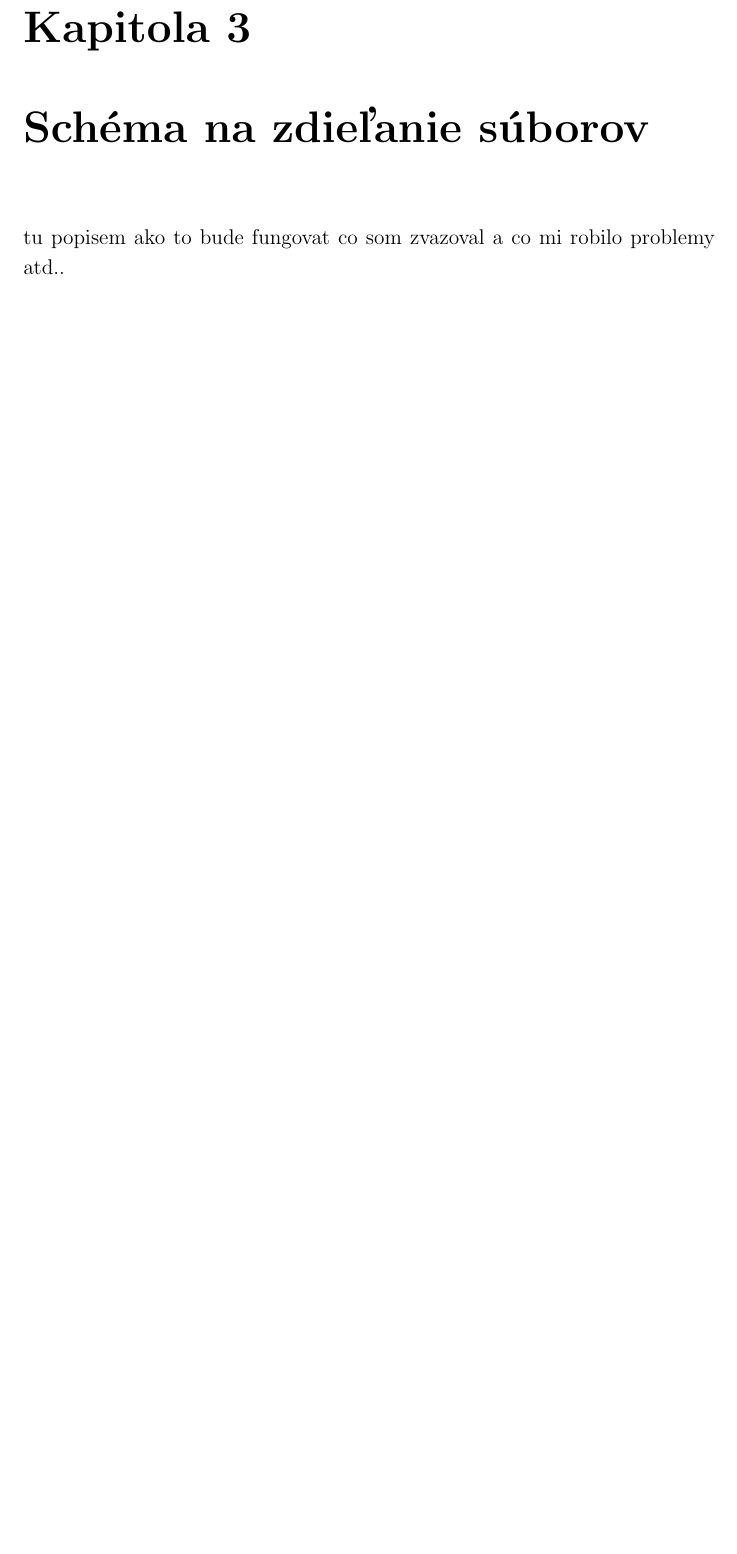
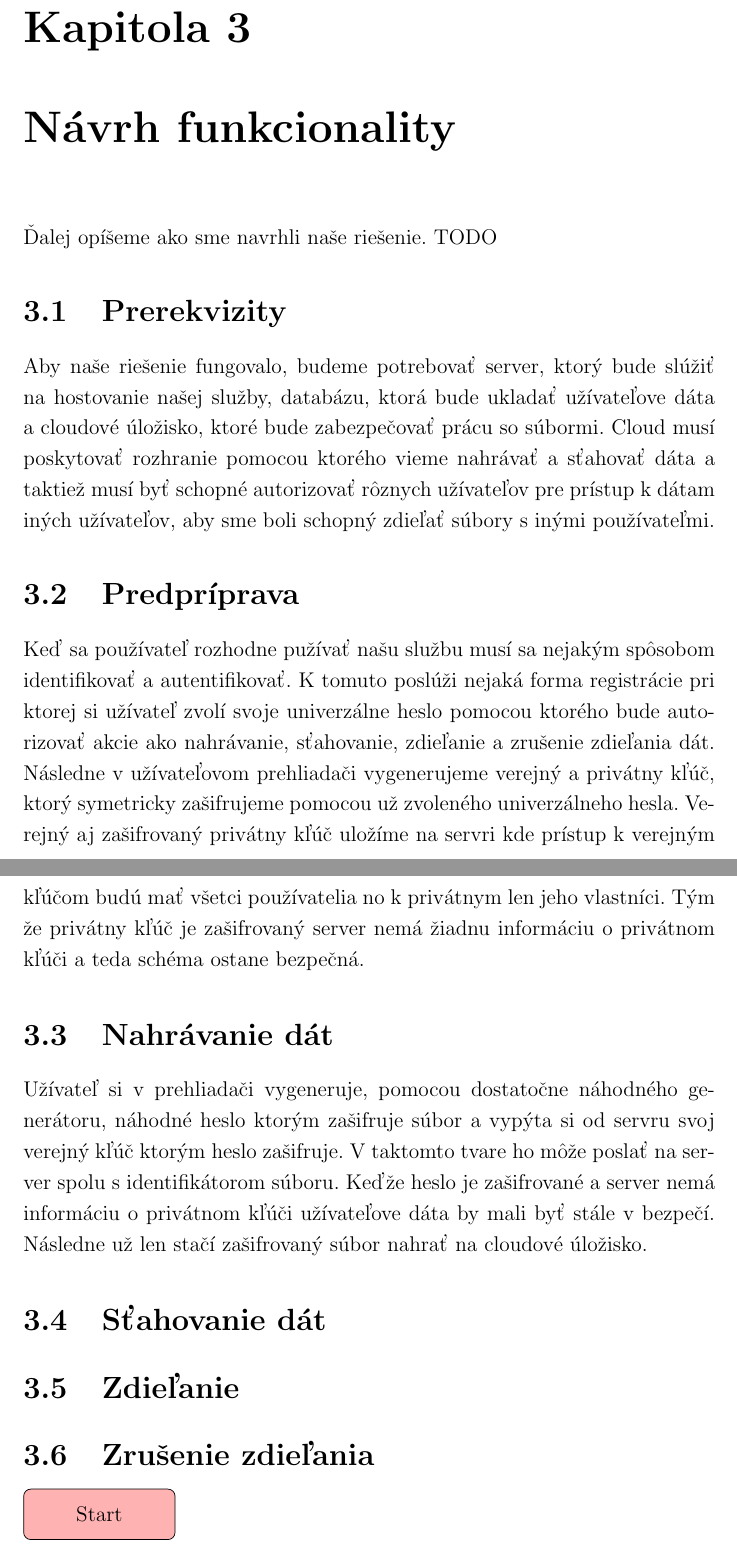
Before and after one commit to kovacspeter/Secure-cloud, a LaTeX thesis (praca/main.tex, which reads praca/schema.tex): part of page 19 of 23 before the commit and two parts of pages 19 and 20 of 24 after it, the two joined at a grey line, cut so that both start at the same text, the shorter picture padded with empty space. Compiled offline with pdfLaTeX.

Commit message:
v praci napisana kapitola o hashovani plus v v scheme som pridal nejake veci ze ako to budem robit etc.. sak precitaj si :P

```diff
--- a/praca/main.tex
+++ b/praca/main.tex
@@ -6,6 +6,8 @@
 \usepackage{mathtools}
 \usepackage{url}            % lepsie zobrazovanie URL
 \usepackage{bibentry}       % zobrazovanie celych odkazov v texte
+\usepackage{tikz}
+\usetikzlibrary{shapes.geometric, arrows}
 \nobibliography*            % odkazy sa maju dat aj do zoznamu literatury
 \linespread{1.2}
 
--- a/praca/schema.tex
+++ b/praca/schema.tex
@@ -1,3 +1,37 @@
-\chapter{Schéma na zdieľanie súborov}
+\chapter{Návrh funkcionality}
+	Ďalej opíšeme ako sme navrhli naše riešenie. TODO
 
-tu popisem ako to bude fungovat co som zvazoval a co mi robilo problemy atd..
+	\section{Prerekvizity}
+
+		Aby naše riešenie fungovalo, budeme potrebovať server, ktorý bude slúžiť na hostovanie našej služby, databázu, ktorá bude ukladať užívateľove dáta a cloudové úložisko, ktoré bude zabezpečovať prácu so súbormi. Cloud musí poskytovať rozhranie pomocou ktorého vieme nahrávať a sťahovať dáta a taktiež musí byť schopné autorizovať rôznych užívateľov pre prístup k dátam iných užívateľov, aby sme boli schopný zdieľať súbory s inými používateľmi.
+
+	\section{Predpríprava}
+
+		Keď sa používateľ rozhodne pužívať našu službu musí sa nejakým spôsobom identifikovať a autentifikovať. K tomuto poslúži nejaká forma registrácie pri ktorej si užívateľ zvolí svoje univerzálne heslo pomocou ktorého bude autorizovať akcie ako nahrávanie, sťahovanie, zdieľanie a zrušenie zdieľania dát. Následne v užívateľovom prehliadači vygenerujeme verejný a privátny kľúč, ktorý symetricky zašifrujeme pomocou už zvoleného univerzálneho hesla. Verejný aj zašifrovaný privátny kľúč uložíme na servri kde prístup k verejným kľúčom budú mať všetci používatelia no k privátnym len jeho vlastníci. Tým že privátny kľúč je zašifrovaný server nemá žiadnu informáciu o privátnom kľúči a teda schéma ostane bezpečná.
+
+	\section{Nahrávanie dát}
+
+		Užívateľ si v prehliadači vygeneruje, pomocou dostatočne náhodného generátoru, náhodné heslo ktorým zašifruje súbor a vypýta si od servru svoj verejný kľúč ktorým heslo zašifruje. V taktomto tvare ho môže poslať na server spolu s identifikátorom súboru. Keďže heslo je zašifrované a server nemá informáciu o privátnom kľúči užívateľove dáta by mali byť stále v bezpečí. Následne už len stačí zašifrovaný súbor nahrať na cloudové úložisko.
+
+	\section{Sťahovanie dát}
+
+
+
+	\section{Zdieľanie}
+
+
+	\section{Zrušenie zdieľania}
+
+
+
+		\begin{tikzpicture}
+
+			\tikzstyle{startstop} = [rectangle, rounded corners, minimum width=3cm, minimum height=1cm,text centered, draw=black, fill=red!30]
+			\tikzstyle{io} = [trapezium, trapezium left angle=70, trapezium right angle=110, minimum width=3cm, minimum height=1cm, text centered, draw=black, fill=blue!30]
+			\tikzstyle{process} = [rectangle, minimum width=3cm, minimum height=1cm, text centered, draw=black, fill=orange!30]
+			\tikzstyle{decision} = [diamond, minimum width=3cm, minimum height=1cm, text centered, draw=black, fill=green!30]
+			\tikzstyle{arrow} = [thick,->,>=stealth]
+
+			\node (start) [startstop] {Start};
+
+		\end{tikzpicture}
```
Also changed, not shown: praca/Kryptografia.tex (+14 -2 lines), praca/main.pdf, 5 other files.
